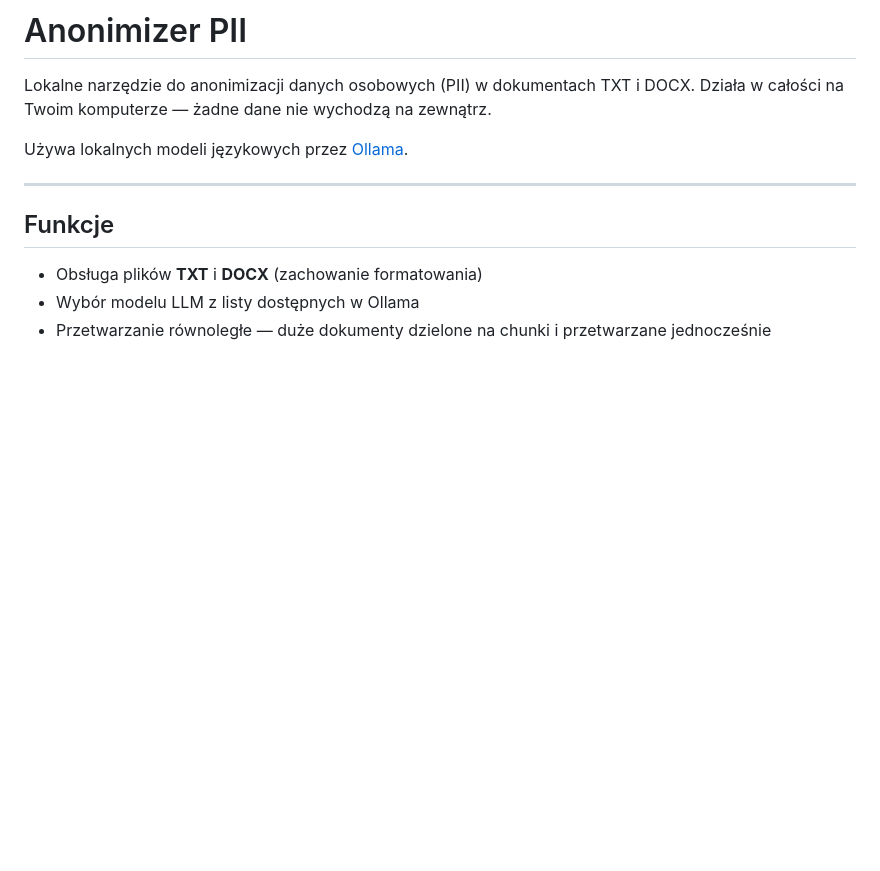
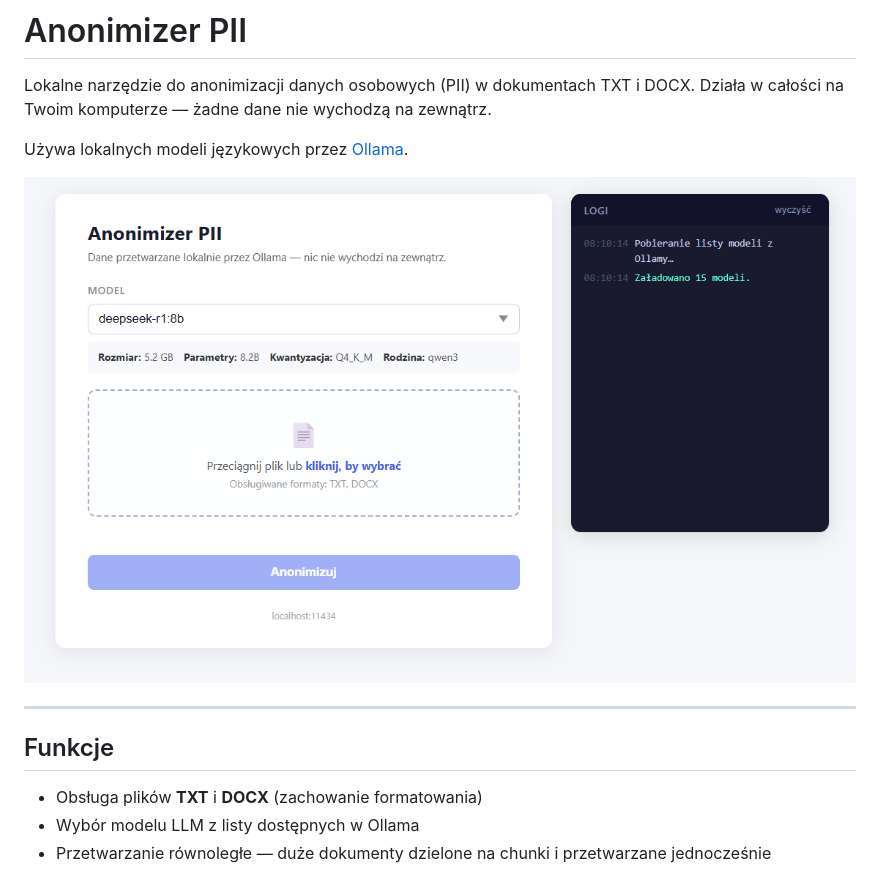
Before and after one commit to staniszewskimarek/anonimizer, a Markdown page: README.md, the part around the change. Rendered like a GitHub page; pictures changed too: aninimizer.png (added); blank space fills up the shorter version.

Commit message:
docs: add screenshot to README

```diff
--- a/README.md
+++ b/README.md
@@ -3,6 +3,8 @@
 Lokalne narzędzie do anonimizacji danych osobowych (PII) w dokumentach TXT i DOCX. Działa w całości na Twoim komputerze — żadne dane nie wychodzą na zewnątrz.
 
 Używa lokalnych modeli językowych przez [Ollama](https://ollama.com/).
+
+![Anonimizer PII](aninimizer.png)
 
 ---
 
```
